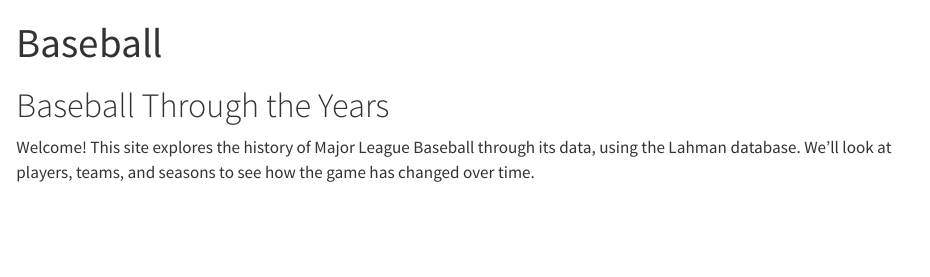
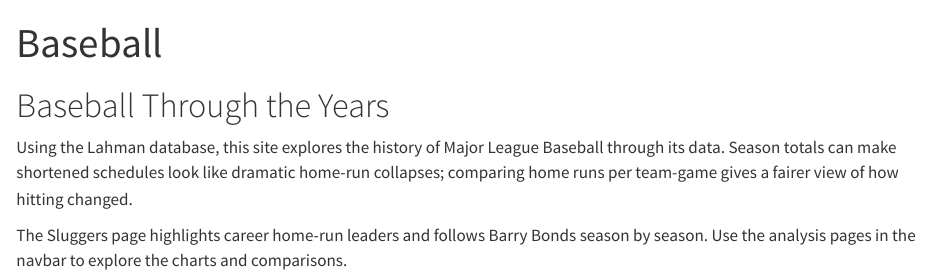
Before and after one commit to Jackgreer07/baseball, a Quarto document (index.qmd): the page in a window 1100 px wide, from its top. Rendered offline with R 4.5, knitr and Pandoc in place of Quarto, with nearby package versions.

Commit message:
last stuff

```diff
--- a/index.qmd
+++ b/index.qmd
@@ -4,4 +4,6 @@
 
 # Baseball Through the Years
 
-Welcome! This site explores the history of Major League Baseball through its data, using the Lahman database. We’ll look at players, teams, and seasons to see how the game has changed over time.
+Using the Lahman database, this site explores the history of Major League Baseball through its data. Season totals can make shortened schedules look like dramatic home-run collapses; comparing home runs per team-game gives a fairer view of how hitting changed.
+
+The Sluggers page highlights career home-run leaders and follows Barry Bonds season by season. Use the analysis pages in the navbar to explore the charts and comparisons.
```
